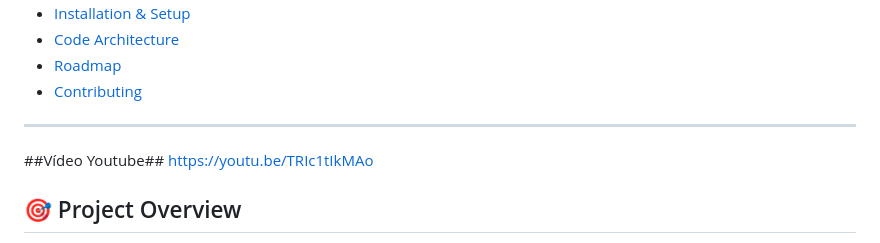
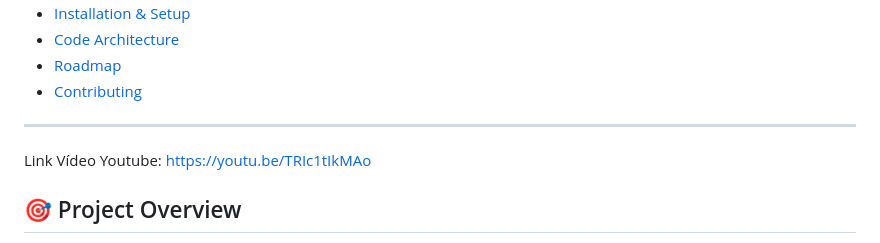
Before and after one commit to IGE-111105/Battleship2, a Markdown page: README.md, the part around the change. Drawn GitHub-style.

Commit message:
Fix YouTube video link formatting in README
Updated YouTube video link section in README.

```diff
--- a/README.md
+++ b/README.md
@@ -19,7 +19,7 @@
 
 ---
 
-##Vídeo Youtube##
+Link Vídeo Youtube:
 https://youtu.be/TRIc1tIkMAo
 
 ## 🎯 Project Overview
```
